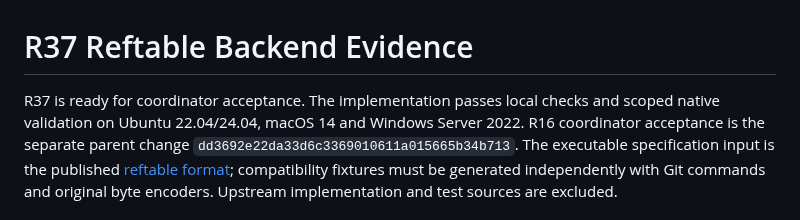
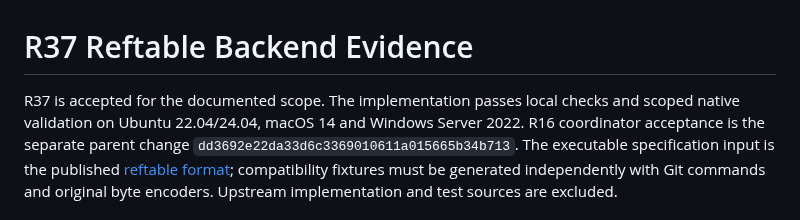
Before and after one commit to joshka/girt, a Markdown page: docs/evidence/r37.md, the part around the change. Rendered like a GitHub page.

```diff
--- a/docs/evidence/r37.md
+++ b/docs/evidence/r37.md
@@ -1,6 +1,6 @@
 # R37 Reftable Backend Evidence
 
-R37 is ready for coordinator acceptance. The implementation passes local checks and scoped native
+R37 is accepted for the documented scope. The implementation passes local checks and scoped native
 validation on Ubuntu 22.04/24.04, macOS 14 and Windows Server 2022. R16 coordinator acceptance is
 the separate parent change `dd3692e22da33d6c3369010611a015665b34b713`. The executable specification
 input is the published [reftable format](https://git-scm.com/docs/reftable); compatibility fixtures
```
Also changed, not shown: docs/jj-roadmap.md (+4 -3 lines).
